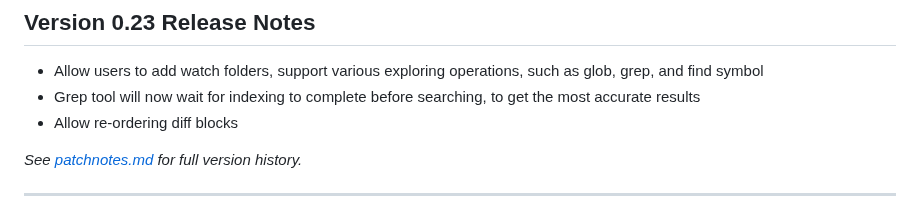
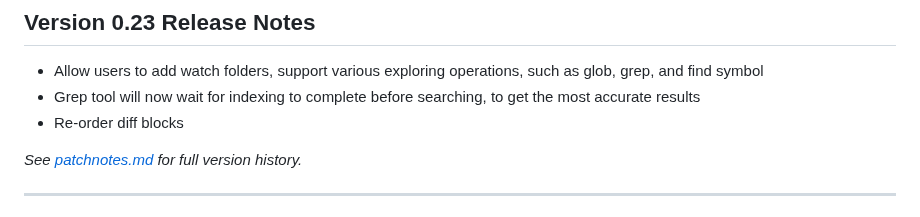
Before and after one commit to ixnehc/LazyBug-Copilot, a Markdown page: ReadMe.md, the part around the change. GitHub-like rendering.

Commit message:
Fix English wording: Re-order diff blocks

```diff
--- a/ReadMe.md
+++ b/ReadMe.md
@@ -33,7 +33,7 @@ LazyBug Copilot is a "Cursor-like" intelligent coding assistant extension design
 
 - Allow users to add watch folders, support various exploring operations, such as glob, grep, and find symbol
 - Grep tool will now wait for indexing to complete before searching, to get the most accurate results
-- Allow re-ordering diff blocks
+- Re-order diff blocks
 
 _See [patchnotes.md](doc/patchnotes.md) for full version history._
 
```
Also changed, not shown: doc/patchnotes.md (+1 -1 lines).
